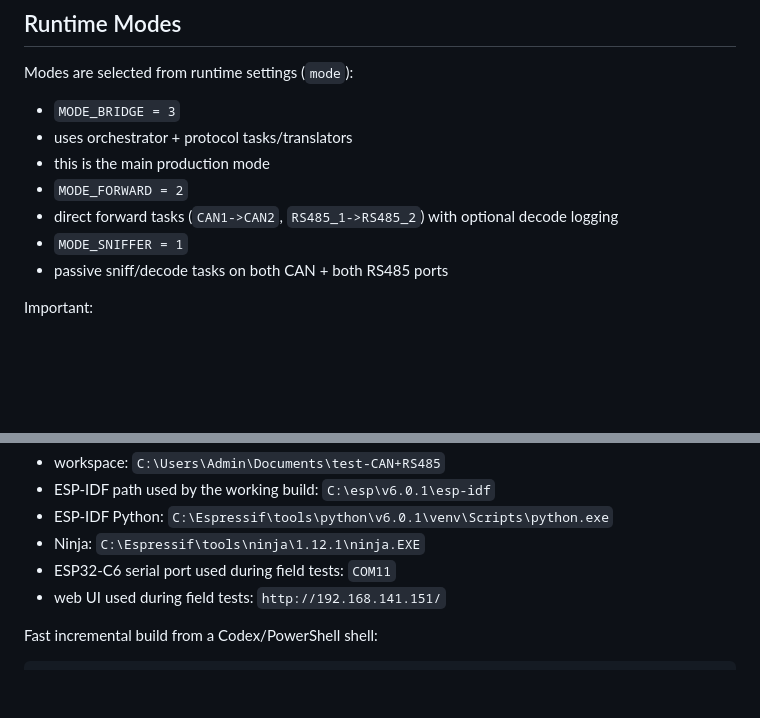
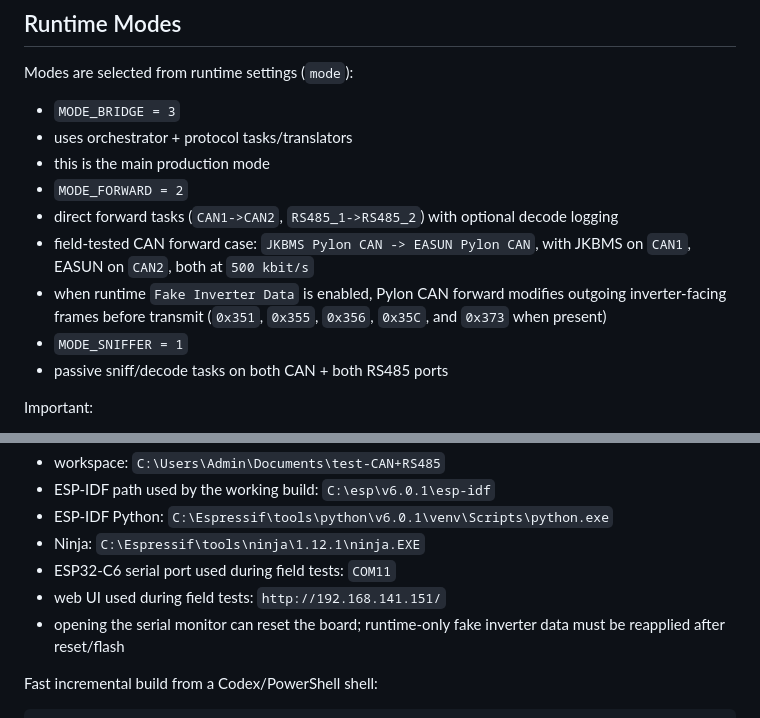
Before and after one commit to victorstoica114/Invertor_board, a Markdown page: README.md, 2 parts joined by grey strips. Rendered like a GitHub page; blank space fills up the shorter version.

```diff
--- a/README.md
+++ b/README.md
@@ -91,6 +94,8 @@ Modes are selected from runtime settings (`mode`):
 - this is the main production mode
 - `MODE_FORWARD = 2`
 - direct forward tasks (`CAN1->CAN2`, `RS485_1->RS485_2`) with optional decode logging
+- field-tested CAN forward case: `JKBMS Pylon CAN -> EASUN Pylon CAN`, with JKBMS on `CAN1`, EASUN on `CAN2`, both at `500 kbit/s`
+- when runtime `Fake Inverter Data` is enabled, Pylon CAN forward modifies outgoing inverter-facing frames before transmit (`0x351`, `0x355`, `0x356`, `0x35C`, and `0x373` when present)
 - `MODE_SNIFFER = 1`
 - passive sniff/decode tasks on both CAN + both RS485 ports
 
@@ -539,6 +600,7 @@ Known local setup:
 - Ninja: `C:\Espressif\tools\ninja\1.12.1\ninja.EXE`
 - ESP32-C6 serial port used during field tests: `COM11`
 - web UI used during field tests: `http://192.168.141.151/`
+- opening the serial monitor can reset the board; runtime-only fake inverter data must be reapplied after reset/flash
 
 Fast incremental build from a Codex/PowerShell shell:
 
```
Also changed, not shown: other parts of README.md (+89 -0 lines), CHANGELOG.md (+8 -0 lines).
